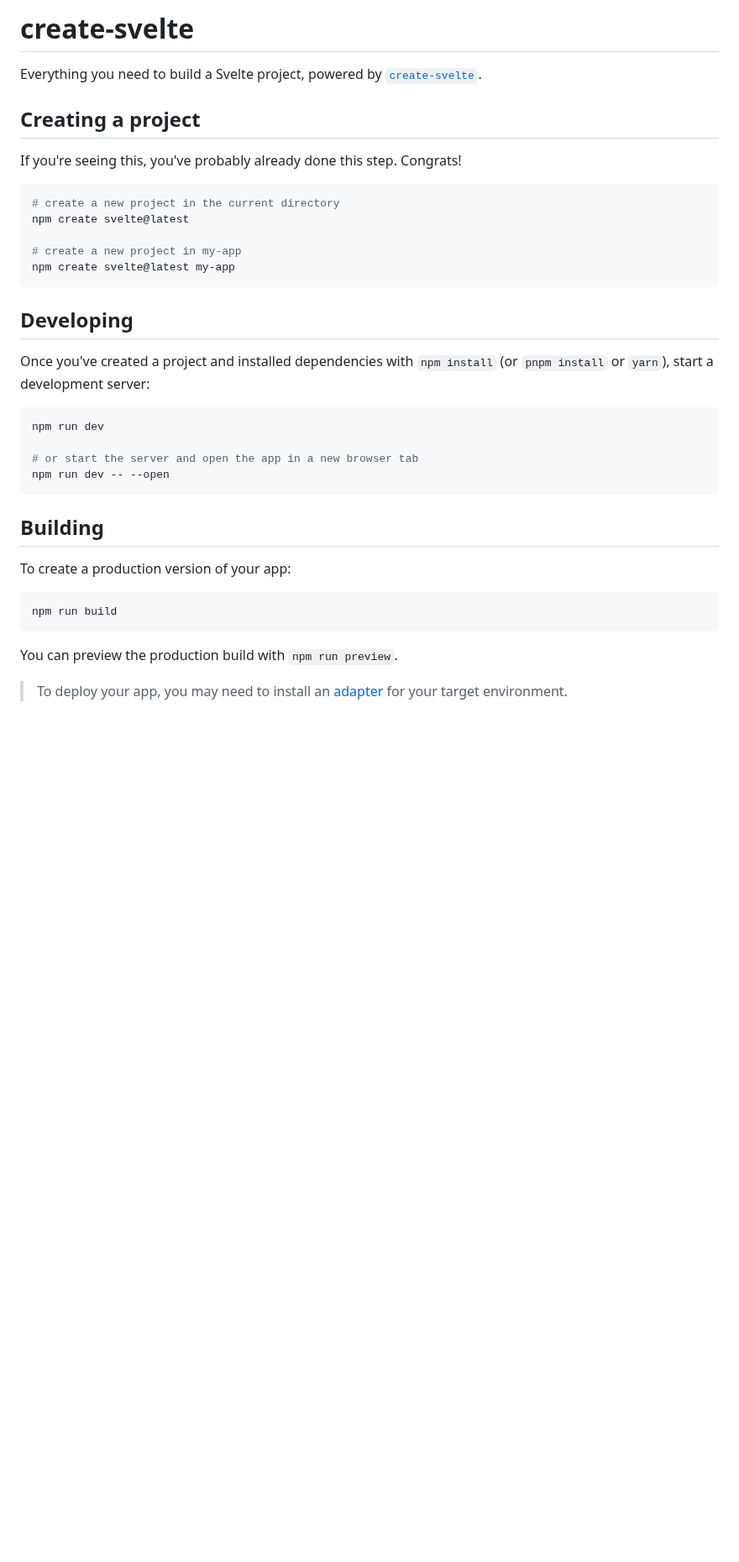
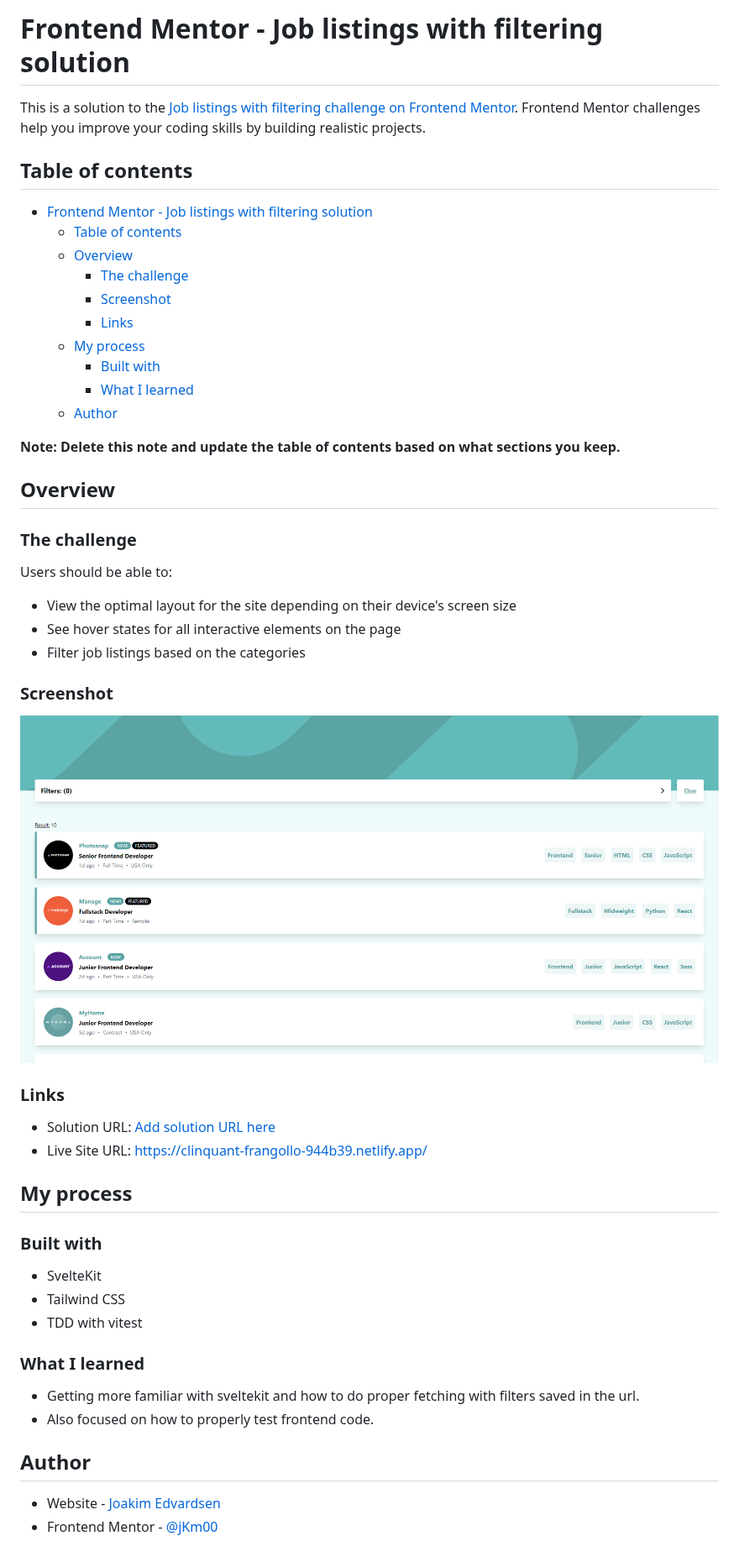
Before and after one commit to jKm00/frontend-mentor, a Markdown page: README.md, the part around the change. Shown at 84% size. Drawn GitHub-style; pictures changed too: images/screenshot.PNG (added); blank space fills up the shorter version.

Commit message:
fix: finishing touches

````diff
--- a/README.md
+++ b/README.md
@@ -1,38 +1,55 @@
-# create-svelte
+# Frontend Mentor - Job listings with filtering solution
 
-Everything you need to build a Svelte project, powered by [`create-svelte`](https://github.com/sveltejs/kit/tree/main/packages/create-svelte).
+This is a solution to the [Job listings with filtering challenge on Frontend Mentor](https://www.frontendmentor.io/challenges/job-listings-with-filtering-ivstIPCt). Frontend Mentor challenges help you improve your coding skills by building realistic projects.
 
-## Creating a project
+## Table of contents
 
-If you're seeing this, you've probably already done this step. Congrats!
+- [Frontend Mentor - Job listings with filtering solution](#frontend-mentor---job-listings-with-filtering-solution)
+  - [Table of contents](#table-of-contents)
+  - [Overview](#overview)
+    - [The challenge](#the-challenge)
+    - [Screenshot](#screenshot)
+    - [Links](#links)
+  - [My process](#my-process)
+    - [Built with](#built-with)
+    - [What I learned](#what-i-learned)
+  - [Author](#author)
 
-```bash
-# create a new project in the current directory
-npm create svelte@latest
+**Note: Delete this note and update the table of contents based on what sections you keep.**
 
-# create a new project in my-app
-npm create svelte@latest my-app
-```
+## Overview
 
-## Developing
+### The challenge
 
-Once you've created a project and installed dependencies with `npm install` (or `pnpm install` or `yarn`), start a development server:
+Users should be able to:
 
-```bash
-npm run dev
+- View the optimal layout for the site depending on their device's screen size
+- See hover states for all interactive elements on the page
+- Filter job listings based on the categories
 
-# or start the server and open the app in a new browser tab
-npm run dev -- --open
-```
+### Screenshot
 
-## Building
+![Landing page](./images/screenshot.PNG)
 
-To create a production version of your app:
+### Links
 
-```bash
-npm run build
-```
+- Solution URL: [Add solution URL here](https://your-solution-url.com)
+- Live Site URL: [https://clinquant-frangollo-944b39.netlify.app/](https://clinquant-frangollo-944b39.netlify.app/)
 
-You can preview the production build with `npm run preview`.
+## My process
 
-> To deploy your app, you may need to install an [adapter](https://kit.svelte.dev/docs/adapters) for your target environment.
+### Built with
+
+- SvelteKit
+- Tailwind CSS
+- TDD with vitest
+
+### What I learned
+
+- Getting more familiar with sveltekit and how to do proper fetching with filters saved in the url.
+- Also focused on how to properly test frontend code.
+
+## Author
+
+- Website - [Joakim Edvardsen](https://edvardsen.dev/)
+- Frontend Mentor - [@jKm00](https://www.frontendmentor.io/profile/jKm00)
````
Also changed, not shown: 1 other file.
